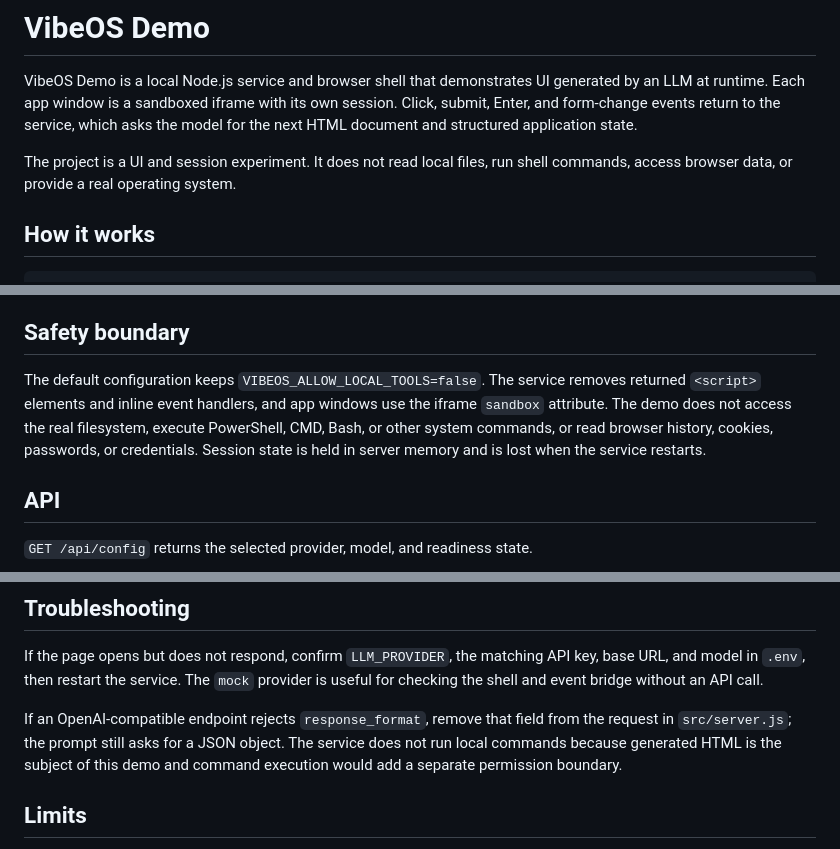
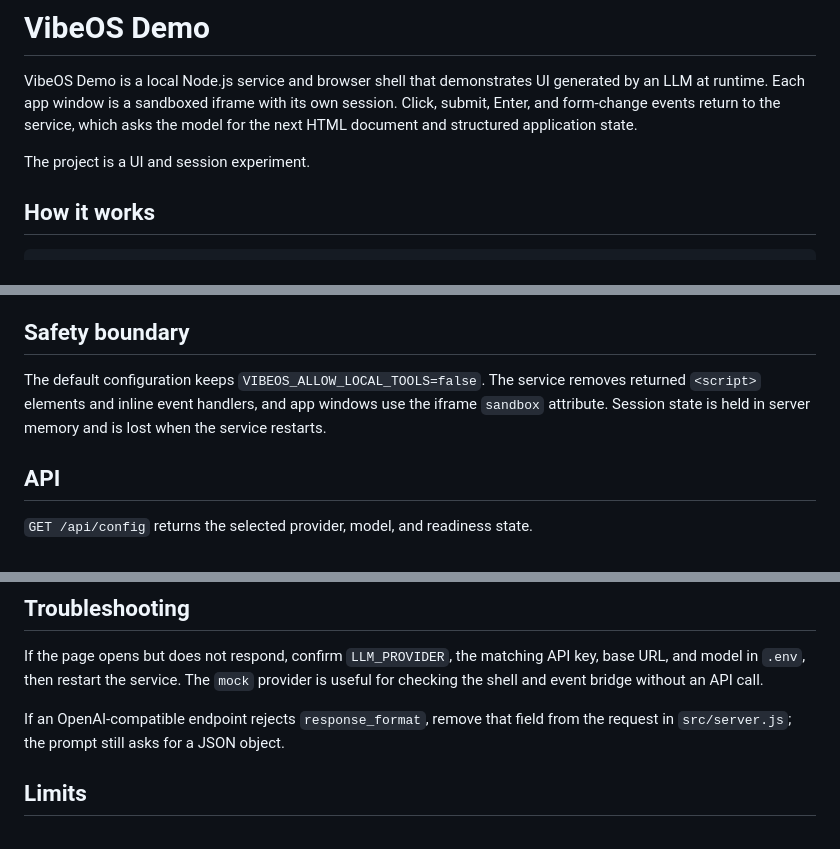
Before and after one commit to DDDFXYqiming/vibeos-demo, a Markdown page: README.md, 3 parts joined by grey strips. Drawn GitHub-style.

Commit message:
docs: README 去掉否定式安全声明

```diff
--- a/README.md
+++ b/README.md
@@ -2,7 +2,7 @@
 
 VibeOS Demo is a local Node.js service and browser shell that demonstrates UI generated by an LLM at runtime. Each app window is a sandboxed iframe with its own session. Click, submit, Enter, and form-change events return to the service, which asks the model for the next HTML document and structured application state.
 
-The project is a UI and session experiment. It does not read local files, run shell commands, access browser data, or provide a real operating system.
+The project is a UI and session experiment.
 
 ## How it works
 
@@ -100,7 +100,7 @@ Runtime logs are written to `logs/vibeos-YYYYMMDD.ndjson`. They record service e
 
 ## Safety boundary
 
-The default configuration keeps `VIBEOS_ALLOW_LOCAL_TOOLS=false`. The service removes returned `<script>` elements and inline event handlers, and app windows use the iframe `sandbox` attribute. The demo does not access the real filesystem, execute PowerShell, CMD, Bash, or other system commands, or read browser history, cookies, passwords, or credentials. Session state is held in server memory and is lost when the service restarts.
+The default configuration keeps `VIBEOS_ALLOW_LOCAL_TOOLS=false`. The service removes returned `<script>` elements and inline event handlers, and app windows use the iframe `sandbox` attribute. Session state is held in server memory and is lost when the service restarts.
 
 ## API
 
@@ -124,7 +124,7 @@ The default configuration keeps `VIBEOS_ALLOW_LOCAL_TOOLS=false`. The service re
 
 If the page opens but does not respond, confirm `LLM_PROVIDER`, the matching API key, base URL, and model in `.env`, then restart the service. The `mock` provider is useful for checking the shell and event bridge without an API call.
 
-If an OpenAI-compatible endpoint rejects `response_format`, remove that field from the request in `src/server.js`; the prompt still asks for a JSON object. The service does not run local commands because generated HTML is the subject of this demo and command execution would add a separate permission boundary.
+If an OpenAI-compatible endpoint rejects `response_format`, remove that field from the request in `src/server.js`; the prompt still asks for a JSON object.
 
 ## Limits
 
```
